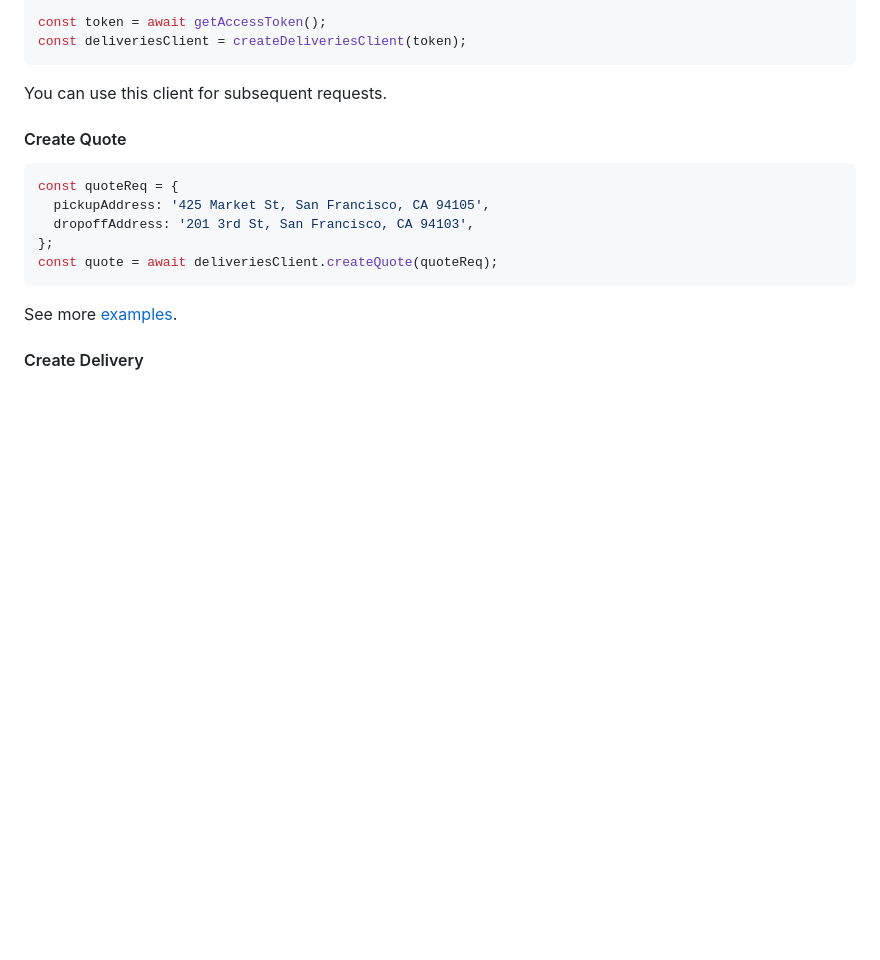
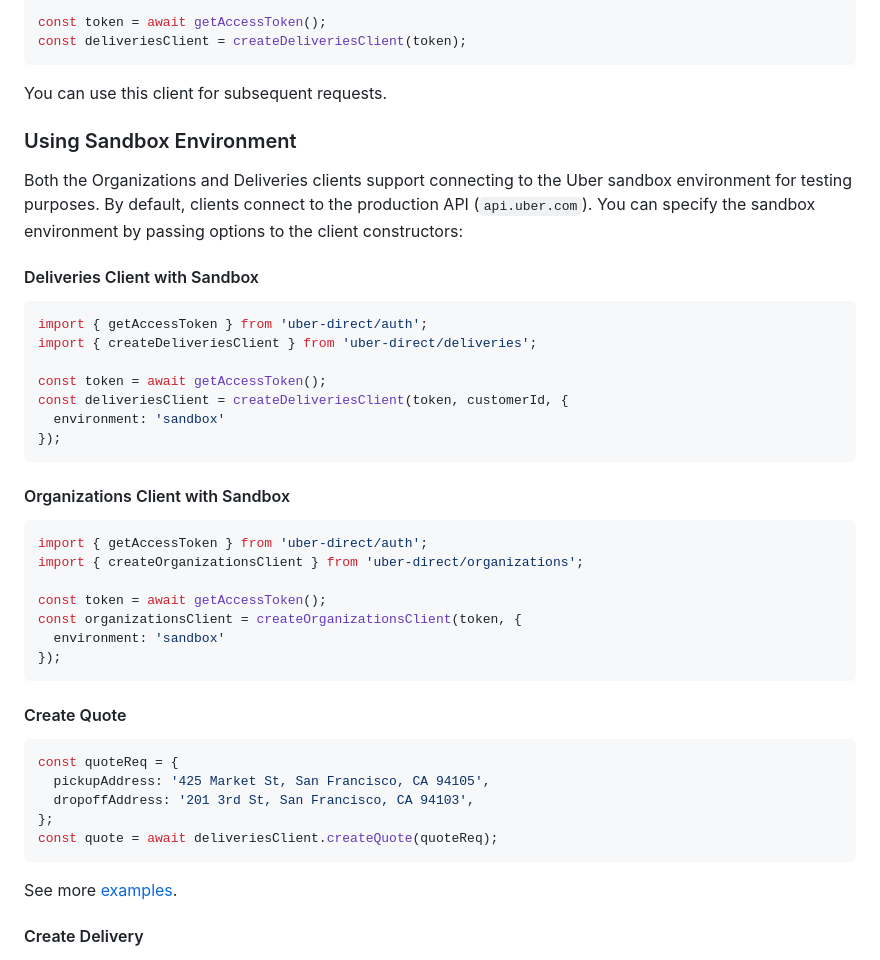
Before and after one commit to uber/uber-direct-sdk, a Markdown page: README.md, the part around the change. Drawn GitHub-style; blank space fills up the shorter version.

Commit message:
Update README with sandbox environment documentation
Add section explaining how to use the sandbox environment for both Deliveries and Organizations clients.

🤖 Generated with [Claude Code](https://claude.com/claude-code)

Co-Authored-By: Claude <noreply@anthropic.com>

````diff
--- a/README.md
+++ b/README.md
@@ -39,6 +39,34 @@ const deliveriesClient = createDeliveriesClient(token);
 ```
 
 You can use this client for subsequent requests.
+
+### Using Sandbox Environment
+
+Both the Organizations and Deliveries clients support connecting to the Uber sandbox environment for testing purposes. By default, clients connect to the production API (`api.uber.com`). You can specify the sandbox environment by passing options to the client constructors:
+
+#### Deliveries Client with Sandbox
+
+```js
+import { getAccessToken } from 'uber-direct/auth';
+import { createDeliveriesClient } from 'uber-direct/deliveries';
+
+const token = await getAccessToken();
+const deliveriesClient = createDeliveriesClient(token, customerId, {
+  environment: 'sandbox'
+});
+```
+
+#### Organizations Client with Sandbox
+
+```js
+import { getAccessToken } from 'uber-direct/auth';
+import { createOrganizationsClient } from 'uber-direct/organizations';
+
+const token = await getAccessToken();
+const organizationsClient = createOrganizationsClient(token, {
+  environment: 'sandbox'
+});
+```
 
 #### Create Quote
 
````
